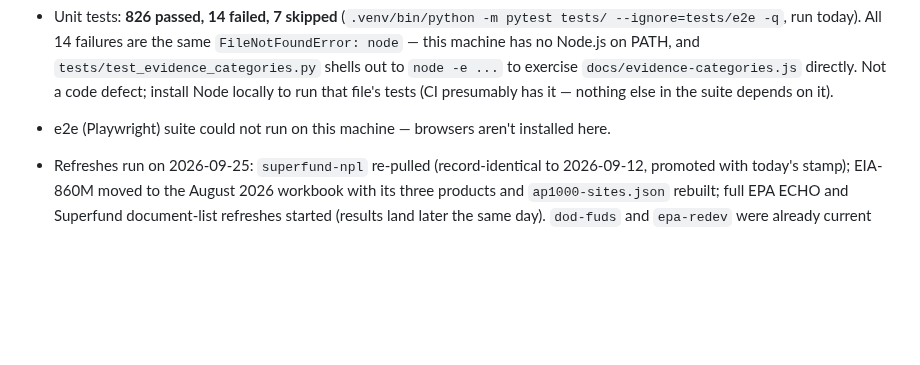
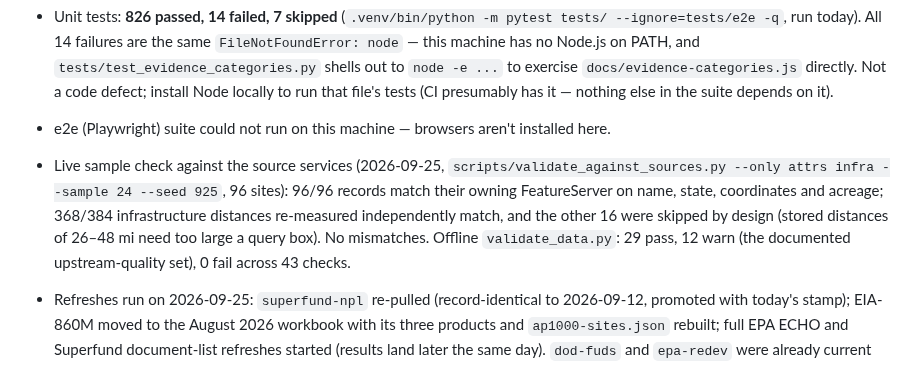
Before and after one commit to pranava0x0/brownfield-opportunities, a Markdown page: backlog.md, the part around the change. Drawn GitHub-style; blank space fills up the shorter version.

Commit message:
docs: record the 2026-09-25 live sample validation (no mismatches)

```diff
--- a/backlog.md
+++ b/backlog.md
@@ -64,6 +64,8 @@ Priorities: **high** = next, **med** = soon, **low** = nice-to-have. Last update
 - Unit tests: **826 passed, 14 failed, 7 skipped** (`.venv/bin/python -m pytest tests/ --ignore=tests/e2e -q`, run today). All 14 failures are the same `FileNotFoundError: node` — this machine has no Node.js on PATH, and `tests/test_evidence_categories.py` shells out to `node -e ...` to exercise `docs/evidence-categories.js` directly. Not a code defect; install Node locally to run that file's tests (CI presumably has it — nothing else in the suite depends on it).
 
 - e2e (Playwright) suite could not run on this machine — browsers aren't installed here.
+
+- Live sample check against the source services (2026-09-25, `scripts/validate_against_sources.py --only attrs infra --sample 24 --seed 925`, 96 sites): 96/96 records match their owning FeatureServer on name, state, coordinates and acreage; 368/384 infrastructure distances re-measured independently match, and the other 16 were skipped by design (stored distances of 26–48 mi need too large a query box). No mismatches. Offline `validate_data.py`: 29 pass, 12 warn (the documented upstream-quality set), 0 fail across 43 checks.
 
 - Refreshes run on 2026-09-25: `superfund-npl` re-pulled (record-identical to 2026-09-12, promoted with today's stamp); EIA-860M moved to the August 2026 workbook with its three products and `ap1000-sites.json` rebuilt; full EPA ECHO and Superfund document-list refreshes started (results land later the same day). `dod-fuds` and `epa-redev` were already current against upstream and were not re-pulled.
 
```
